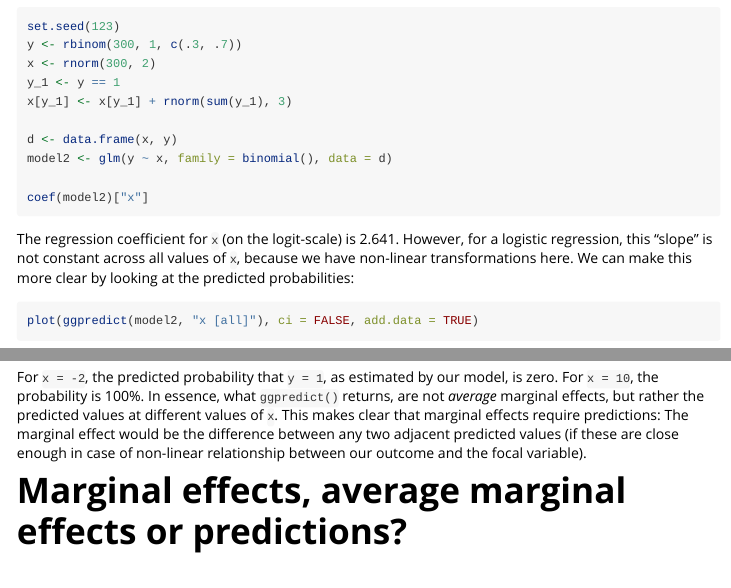
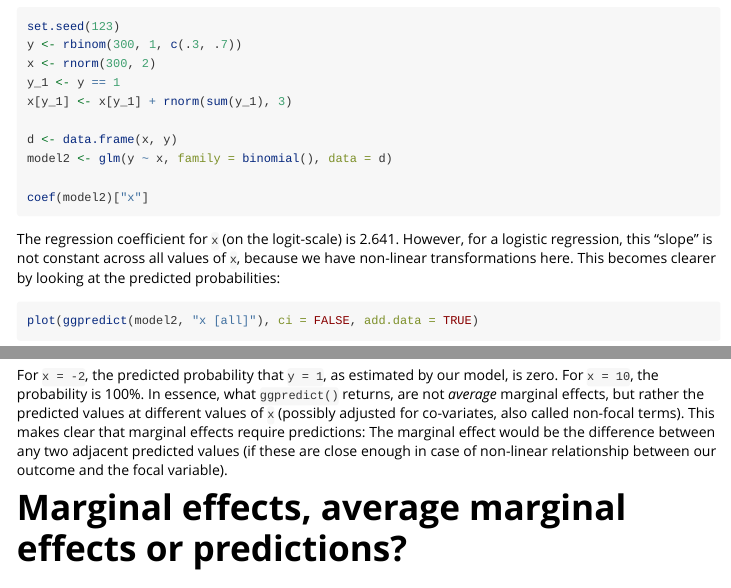
Before and after one commit to strengejacke/ggeffects, an R Markdown document (vignettes/introduction_marginal_effects.Rmd): the page in a window 1100 px wide, from 1620 px down, and a second part further down, joined at a grey line. Rendered offline with R 4.5, knitr and Pandoc, with nearby package versions; long lines of code are wrapped.

Commit message:
Update introduction_marginal_effects.Rmd

````diff
--- a/vignettes/introduction_marginal_effects.Rmd
+++ b/vignettes/introduction_marginal_effects.Rmd
@@ -104,7 +104,7 @@ model2 <- glm(y ~ x, family = binomial(), data = d)
 coef(model2)["x"]
 ```
 
-The regression coefficient for `x` (on the logit-scale) is 2.641. However, for a logistic regression, this "slope" is not constant across all values of `x`, because we have non-linear transformations here. We can make this more clear by looking at the predicted probabilities:
+The regression coefficient for `x` (on the logit-scale) is 2.641. However, for a logistic regression, this "slope" is not constant across all values of `x`, because we have non-linear transformations here. This becomes clearer by looking at the predicted probabilities:
 
 ```{r, message=FALSE}
 plot(ggpredict(model2, "x [all]"), ci = FALSE, add.data = TRUE)
@@ -134,7 +134,7 @@ I personally find it less intuitive to interpret _average marginal effects_, in
 ggpredict(model2, "x")
 ```
 
-For `x = -2`, the predicted probability that `y = 1`, as estimated by our model, is zero. For `x = 10`, the probability is 100\%. In essence, what `ggpredict()` returns, are not _average_ marginal effects, but rather the predicted values at different values of `x`. This makes clear that marginal effects require predictions: The marginal effect would be the difference between any two adjacent predicted values (if these are close enough in case of non-linear relationship between our outcome and the focal variable).
+For `x = -2`, the predicted probability that `y = 1`, as estimated by our model, is zero. For `x = 10`, the probability is 100\%. In essence, what `ggpredict()` returns, are not _average_ marginal effects, but rather the predicted values at different values of `x` (possibly adjusted for co-variates, also called non-focal terms). This makes clear that marginal effects require predictions: The marginal effect would be the difference between any two adjacent predicted values (if these are close enough in case of non-linear relationship between our outcome and the focal variable).
 
 # Marginal effects, average marginal effects or predictions?
 
````
Also changed, not shown: vignettes/introduction_marginal_effects.Rmd (12 more changed lines).
